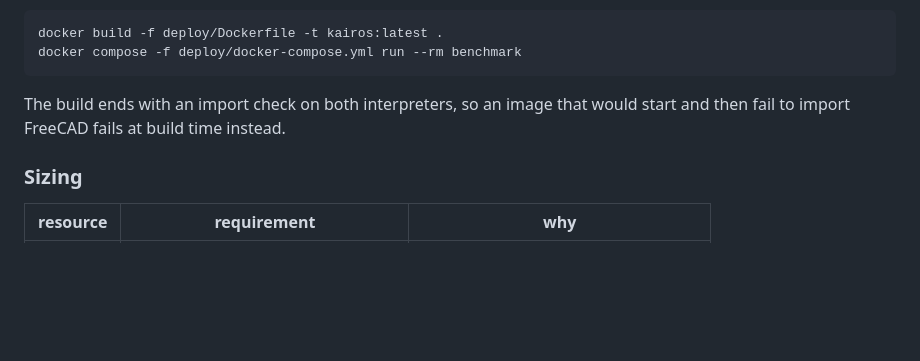
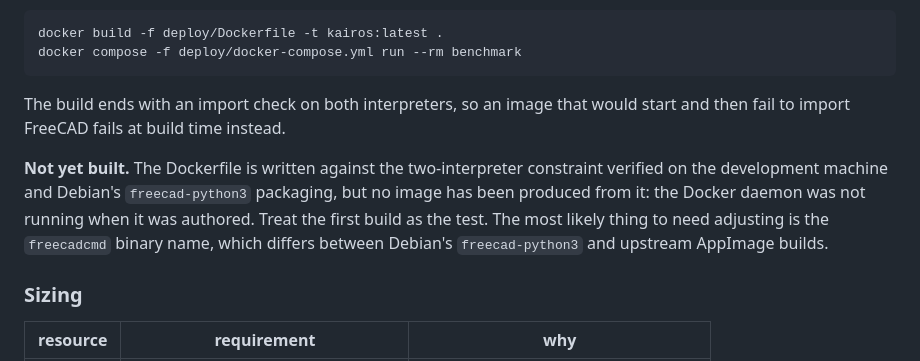
Before and after one commit to sunkalpchandra/kairos-cad, a Markdown page: docs/deployment.md, the part around the change. Rendered like a GitHub page; blank space fills up the shorter version.

Commit message:
docs(deploy): mark the Dockerfile as unbuilt
Written against the verified two-interpreter constraint and Debian's
freecad-python3 packaging, but no image has been produced from it: the Docker
daemon was not running. Says so rather than implying it was tested.

```diff
--- a/docs/deployment.md
+++ b/docs/deployment.md
@@ -55,6 +55,13 @@ docker compose -f deploy/docker-compose.yml run --rm benchmark
 The build ends with an import check on both interpreters, so an image that
 would start and then fail to import FreeCAD fails at build time instead.
 
+**Not yet built.** The Dockerfile is written against the two-interpreter
+constraint verified on the development machine and Debian's `freecad-python3`
+packaging, but no image has been produced from it: the Docker daemon was not
+running when it was authored. Treat the first build as the test. The most
+likely thing to need adjusting is the `freecadcmd` binary name, which differs
+between Debian's `freecad-python3` and upstream AppImage builds.
+
 ### Sizing
 
 | resource | requirement | why |
```
